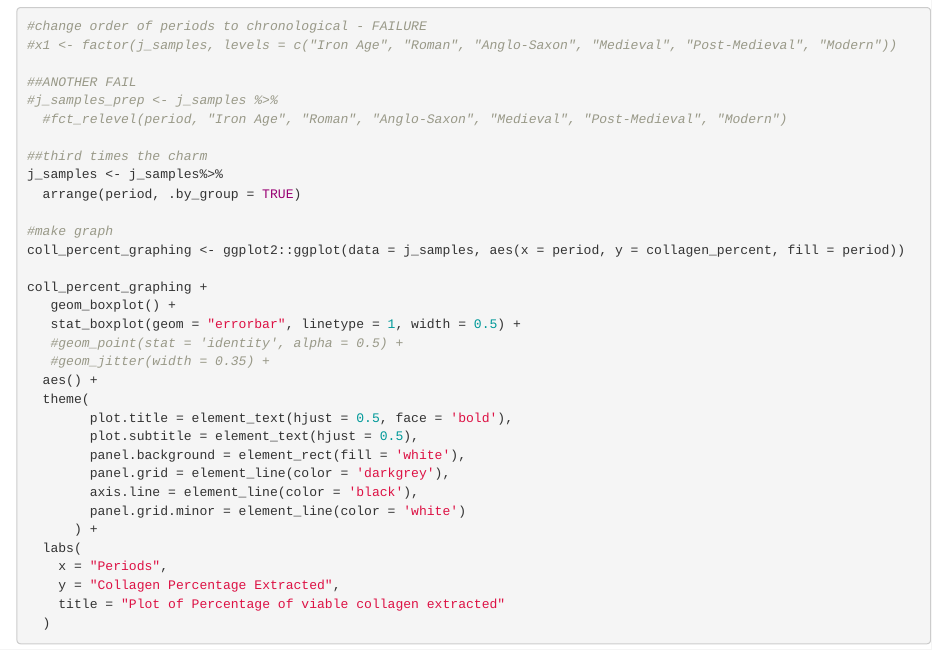
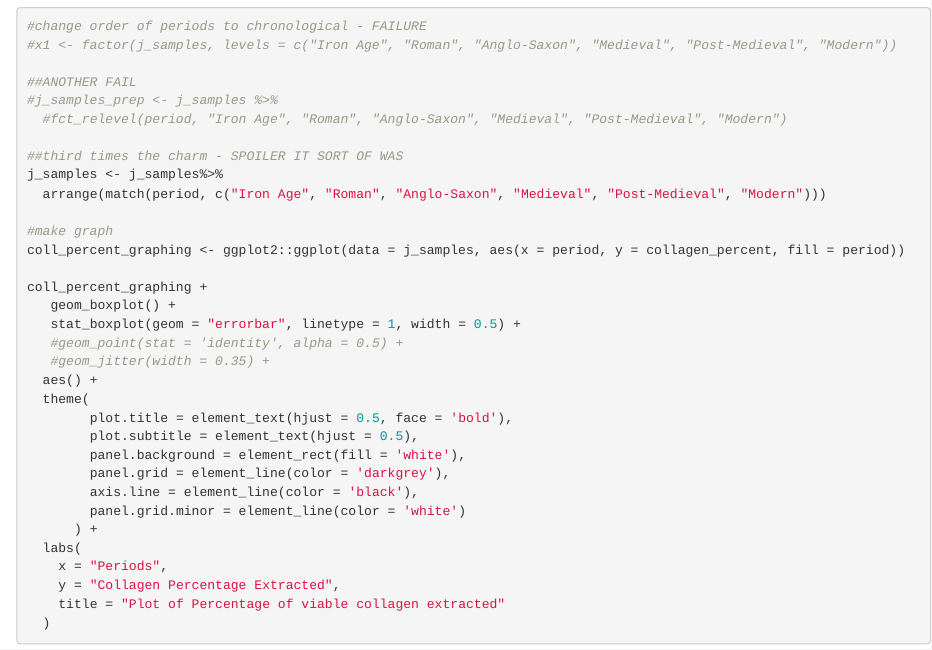
Before and after one commit to M0rningLightM0untain/Cat_Isotopes, an R Markdown document (Combining_Datasets.Rmd): the page in a window 1100 px wide, from 8410 px down. Rendered offline with R 4.5, knitr and Pandoc, with nearby package versions; some code elsewhere in the file could not run offline; column names are cleaned by a stand-in for the janitor package.

Commit message:
well i have sorted the table now to do the same with the graph

```diff
--- a/Combining_Datasets.Rmd
+++ b/Combining_Datasets.Rmd
@@ -372,9 +372,9 @@ cats_Modern_jsample_G +
 #j_samples_prep <- j_samples %>%
   #fct_relevel(period, "Iron Age", "Roman", "Anglo-Saxon", "Medieval", "Post-Medieval", "Modern")
 
-##third times the charm
+##third times the charm - SPOILER IT SORT OF WAS
 j_samples <- j_samples%>%
-  arrange(period, .by_group = TRUE)
+  arrange(match(period, c("Iron Age", "Roman", "Anglo-Saxon", "Medieval", "Post-Medieval", "Modern")))
 
 #make graph
 coll_percent_graphing <- ggplot2::ggplot(data = j_samples, aes(x = period, y = collagen_percent, fill = period))
```
